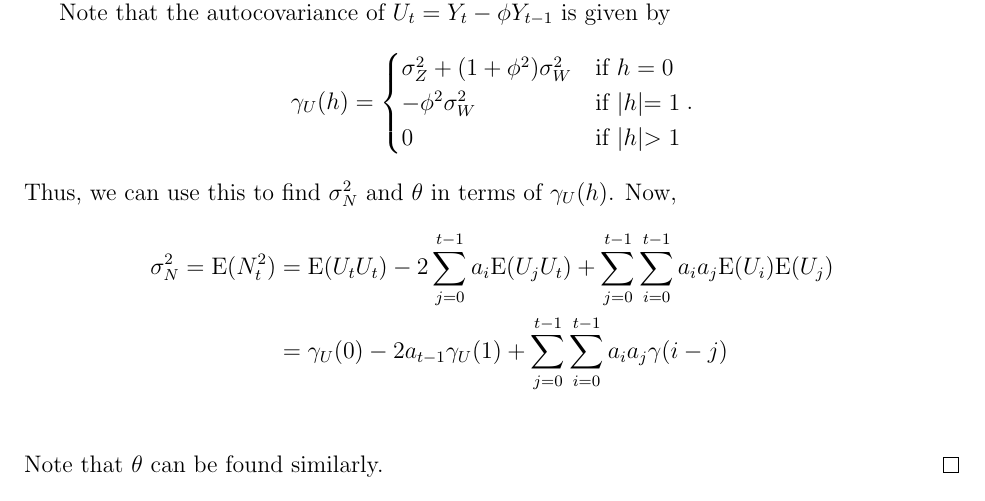
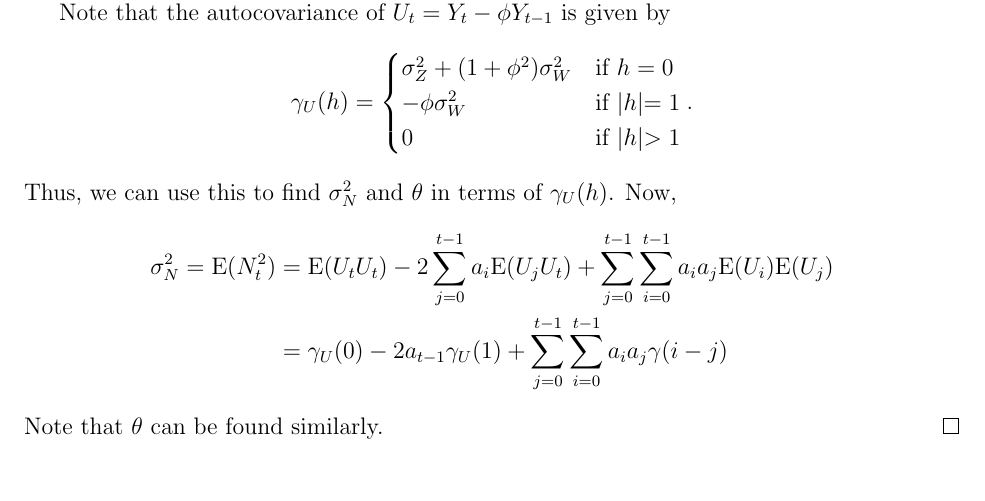
Before and after one commit to gammadistribution/gradschool, a LaTeX document (MATH634/midterm/midterm.tex): part of page 6 of 7, cut so that both start at the same text. Compiled offline with pdfLaTeX.

Commit message:
fixed typo

```diff
--- a/MATH634/midterm/midterm.tex
+++ b/MATH634/midterm/midterm.tex
@@ -343,7 +343,7 @@
   \gamma_U(h) =
   \begin{cases}
     \sigma_Z^2 + (1 + \phi^2)\sigma_W^2 & \text{if $h = 0$} \\
-    -\phi^2\sigma_W^2 & \text{if $|h| = 1$} \\
+    -\phi\sigma_W^2 & \text{if $|h| = 1$} \\
     0 & \text{if $|h| > 1$}
   \end{cases}.
   \end{align*}
@@ -351,7 +351,7 @@
   Now,
   \begin{align*}
     \sigma_N^2 = \E(N_t^2) &= \E(U_tU_t) - 2 \sum_{j=0}^{t-1} a_i \E(U_jU_t) + \sum_{j=0}^{t-1}\sum_{i=0}^{t-1}a_i a_j \E(U_i)\E(U_j)\\
-    &= \gamma_U(0) - 2a_{t-1} \gamma_U(1) + \sum_{j=0}^{t-1}\sum_{i=0}^{t-1}a_i a_j \gamma(i-j)\\
+    &= \gamma_U(0) - 2a_{t-1} \gamma_U(1) + \sum_{j=0}^{t-1}\sum_{i=0}^{t-1}a_i a_j \gamma(i-j)
   \end{align*}
   Note that $\theta$ can be found similarly.
 \end{proof}
```
Also changed, not shown: MATH634/midterm/midterm.pdf.
